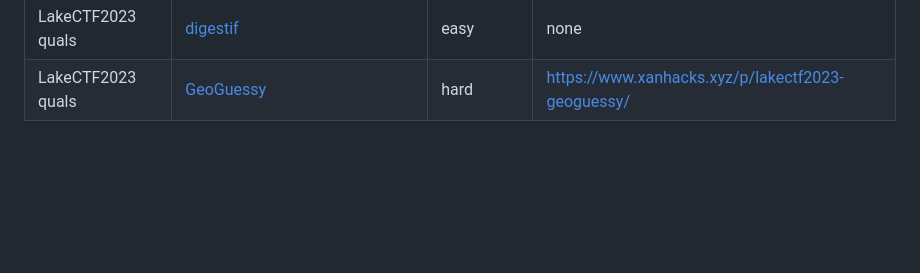
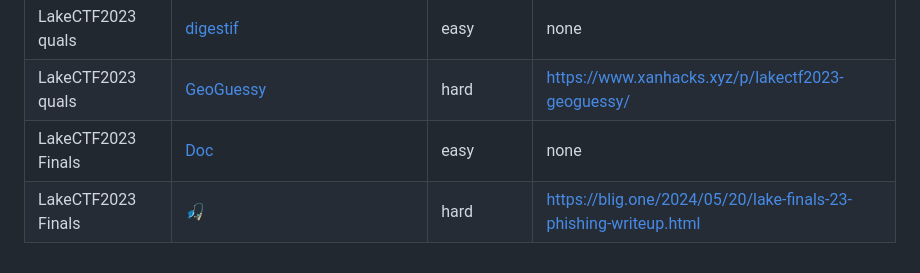
Before and after one commit to pilvar222/My-CTF-challenges, a Markdown page: README.md, the part around the change. Drawn GitHub-style; blank space fills up the shorter version.

Commit message:
Add references to LakeCTF2023 challenges in README

```diff
--- a/README.md
+++ b/README.md
@@ -14,3 +14,5 @@ List of CTF challenges I created. Sorted from oldest to latest.
 | polygl0ts friday meetings - intro to web hacking | [SeriouslyQuestionableLanguage](https://github.com/pilvar222/My-CTF-challenges/tree/main/polygl0ts-friday-meetings/SeriouslyQuestionableLanguage) | medium-easy          | none                                                                                                                     |
 | LakeCTF2023 quals                                | [digestif](https://github.com/pilvar222/My-CTF-challenges/tree/main/LakeCTF2023_quals/web-digestif)                      | easy                 | none                                                                                                                     |
 | LakeCTF2023 quals                                | [GeoGuessy](https://github.com/pilvar222/My-CTF-challenges/tree/main/LakeCTF2023_quals/web-GeoGuessy)                     | hard                 | [https://www.xanhacks.xyz/p/lakectf2023-geoguessy/](https://www.xanhacks.xyz/p/lakectf2023-geoguessy/)                   |
+| LakeCTF2023 Finals                                | [Doc](https://github.com/pilvar222/My-CTF-challenges/tree/main/LakeCTF2023_finals/web-doc)                     | easy                 | none                   |
+| LakeCTF2023 Finals                                | [🎣](https://github.com/pilvar222/My-CTF-challenges/tree/main/LakeCTF2023_finals/web-fishing)                     | hard                 | [https://blig.one/2024/05/20/lake-finals-23-phishing-writeup.html](https://blig.one/2024/05/20/lake-finals-23-phishing-writeup.html)                   |
```
